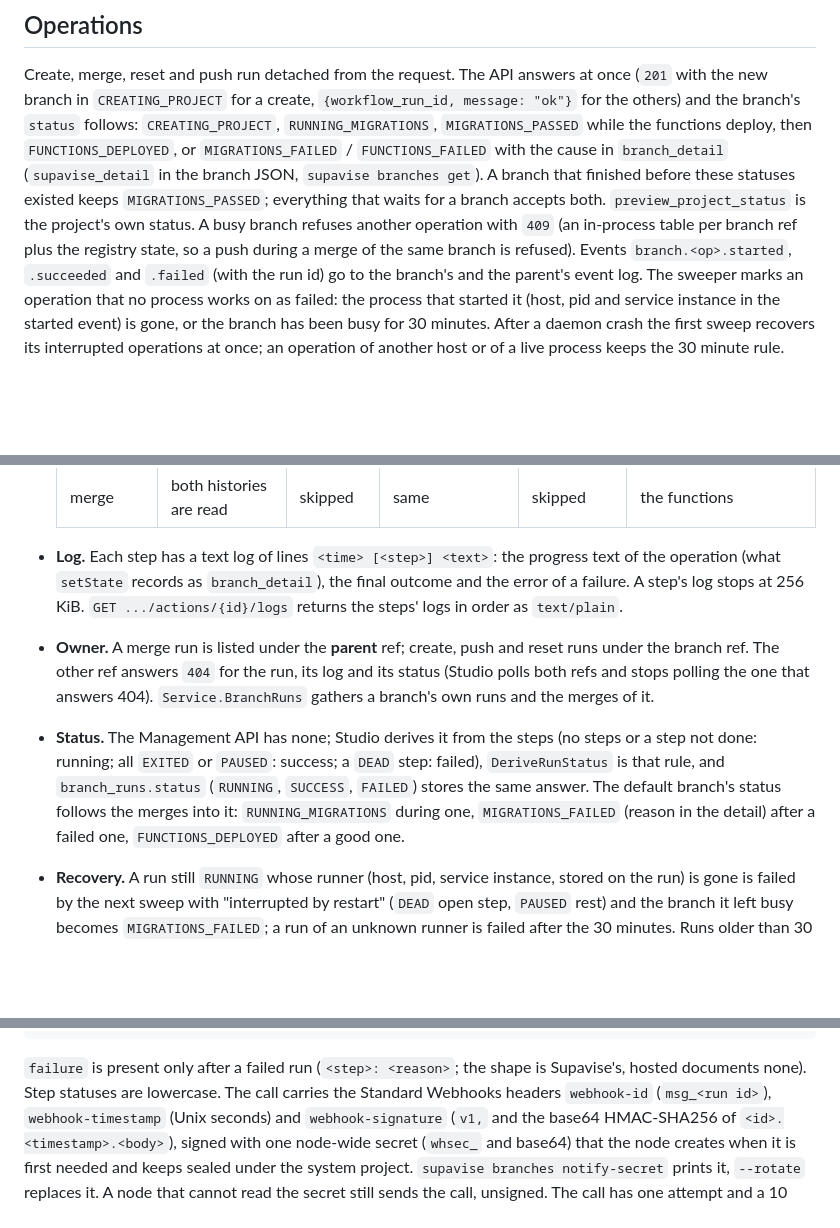
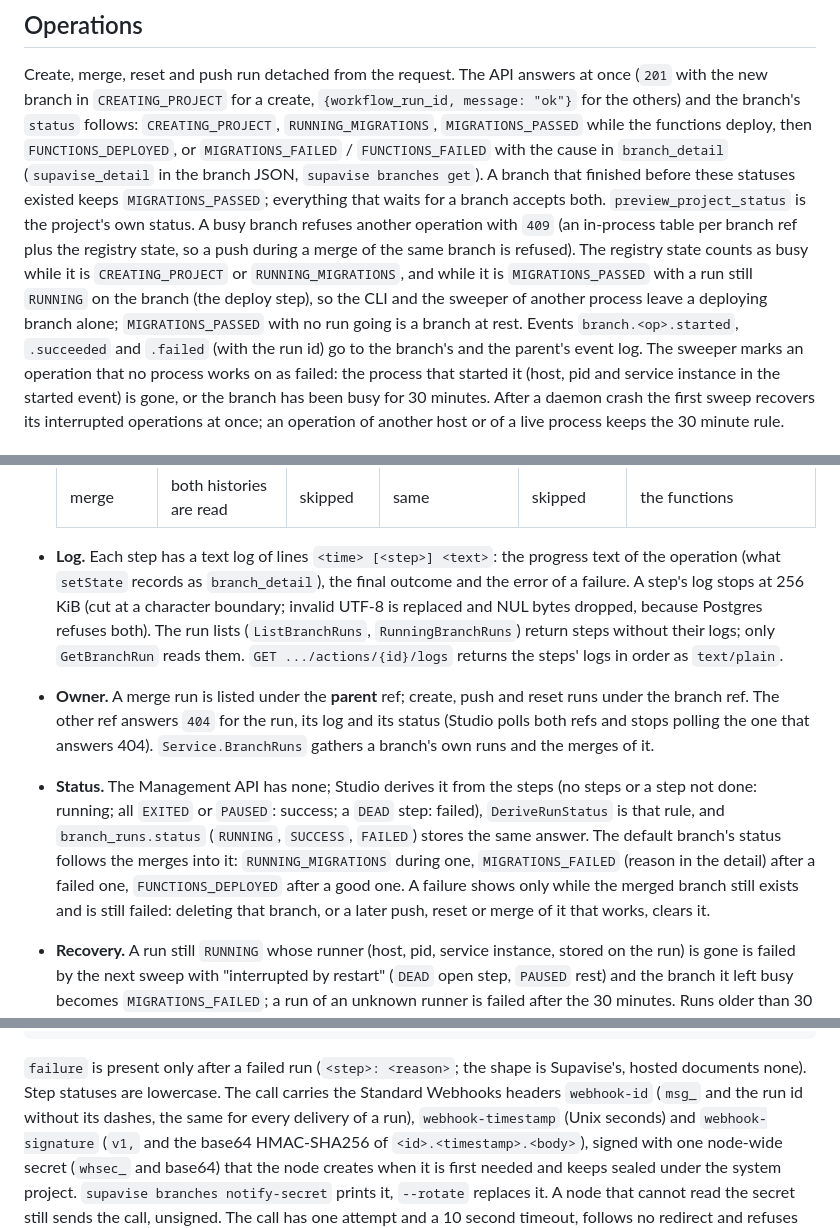
Before and after one commit to supavise/supavise, a Markdown page: internal/branching/README.md, 3 parts joined by grey strips. GitHub-like rendering; blank space fills up the shorter version.

Commit message:
branching README: the busy rule for the deploy step, run logs and lists, the default branch's failure status, and the webhook-id without dashes

````diff
--- a/internal/branching/README.md
+++ b/internal/branching/README.md
@@ -82,7 +82,9 @@ functions deploy, then `FUNCTIONS_DEPLOYED`, or `MIGRATIONS_FAILED` / `FUNCTIONS
 before these statuses existed keeps `MIGRATIONS_PASSED`; everything that waits for a branch accepts both.
 `preview_project_status` is the project's own status. A busy branch refuses another operation with `409`
 (an in-process table per branch ref plus the registry state, so a push during a merge of the same branch is
-refused). Events `branch.<op>.started`, `.succeeded` and `.failed` (with the run id) go to the branch's and
+refused). The registry state counts as busy while it is `CREATING_PROJECT` or `RUNNING_MIGRATIONS`, and while it
+is `MIGRATIONS_PASSED` with a run still `RUNNING` on the branch (the deploy step), so the CLI and the sweeper of
+another process leave a deploying branch alone; `MIGRATIONS_PASSED` with no run going is a branch at rest. Events `branch.<op>.started`, `.succeeded` and `.failed` (with the run id) go to the branch's and
 the parent's event log. The sweeper marks an operation that no process works on as failed: the process that
 started it (host, pid and service instance in the started event) is gone, or the branch has been busy for
 30 minutes. After a daemon crash the first sweep recovers its interrupted operations at once; an operation
@@ -112,7 +114,9 @@ about. `runs.go` is the recorder; the tables are `supavise.branch_runs` and `sup
   | merge | both histories are read | skipped | same | skipped | the functions |
 * **Log.** Each step has a text log of lines `<time> [<step>] <text>`: the progress text of the operation (what
   `setState` records as `branch_detail`), the final outcome and the error of a failure. A step's log stops at
-  256 KiB. `GET .../actions/{id}/logs` returns the steps' logs in order as `text/plain`.
+  256 KiB (cut at a character boundary; invalid UTF-8 is replaced and NUL bytes dropped, because Postgres
+  refuses both). The run lists (`ListBranchRuns`, `RunningBranchRuns`) return steps without their logs; only
+  `GetBranchRun` reads them. `GET .../actions/{id}/logs` returns the steps' logs in order as `text/plain`.
 * **Owner.** A merge run is listed under the **parent** ref; create, push and reset runs under the branch ref.
   The other ref answers `404` for the run, its log and its status (Studio polls both refs and stops polling the
   one that answers 404). `Service.BranchRuns` gathers a branch's own runs and the merges of it.
@@ -120,7 +124,8 @@ about. `runs.go` is the recorder; the tables are `supavise.branch_runs` and `sup
   running; all `EXITED` or `PAUSED`: success; a `DEAD` step: failed), `DeriveRunStatus` is that rule, and
   `branch_runs.status` (`RUNNING`, `SUCCESS`, `FAILED`) stores the same answer. The default branch's status
   follows the merges into it: `RUNNING_MIGRATIONS` during one, `MIGRATIONS_FAILED` (reason in the detail) after a
-  failed one, `FUNCTIONS_DEPLOYED` after a good one.
+  failed one, `FUNCTIONS_DEPLOYED` after a good one. A failure shows only while the merged branch still exists
+  and is still failed: deleting that branch, or a later push, reset or merge of it that works, clears it.
 * **Recovery.** A run still `RUNNING` whose runner (host, pid, service instance, stored on the run) is gone is
   failed by the next sweep with "interrupted by restart" (`DEAD` open step, `PAUSED` rest) and the branch it left
   busy becomes `MIGRATIONS_FAILED`; a run of an unknown runner is failed after the 30 minutes. Runs older than 30
@@ -162,7 +167,7 @@ before the envelope existed under `supavise`:
 ```
 
 `failure` is present only after a failed run (`<step>: <reason>`; the shape is Supavise's, hosted documents none).
-Step statuses are lowercase. The call carries the Standard Webhooks headers `webhook-id` (`msg_<run id>`),
+Step statuses are lowercase. The call carries the Standard Webhooks headers `webhook-id` (`msg_` and the run id without its dashes, the same for every delivery of a run),
 `webhook-timestamp` (Unix seconds) and `webhook-signature` (`v1,` and the base64 HMAC-SHA256 of
 `<id>.<timestamp>.<body>`), signed with one node-wide secret (`whsec_` and base64) that the node creates when it is
 first needed and keeps sealed under the system project. `supavise branches notify-secret` prints it, `--rotate`
````
